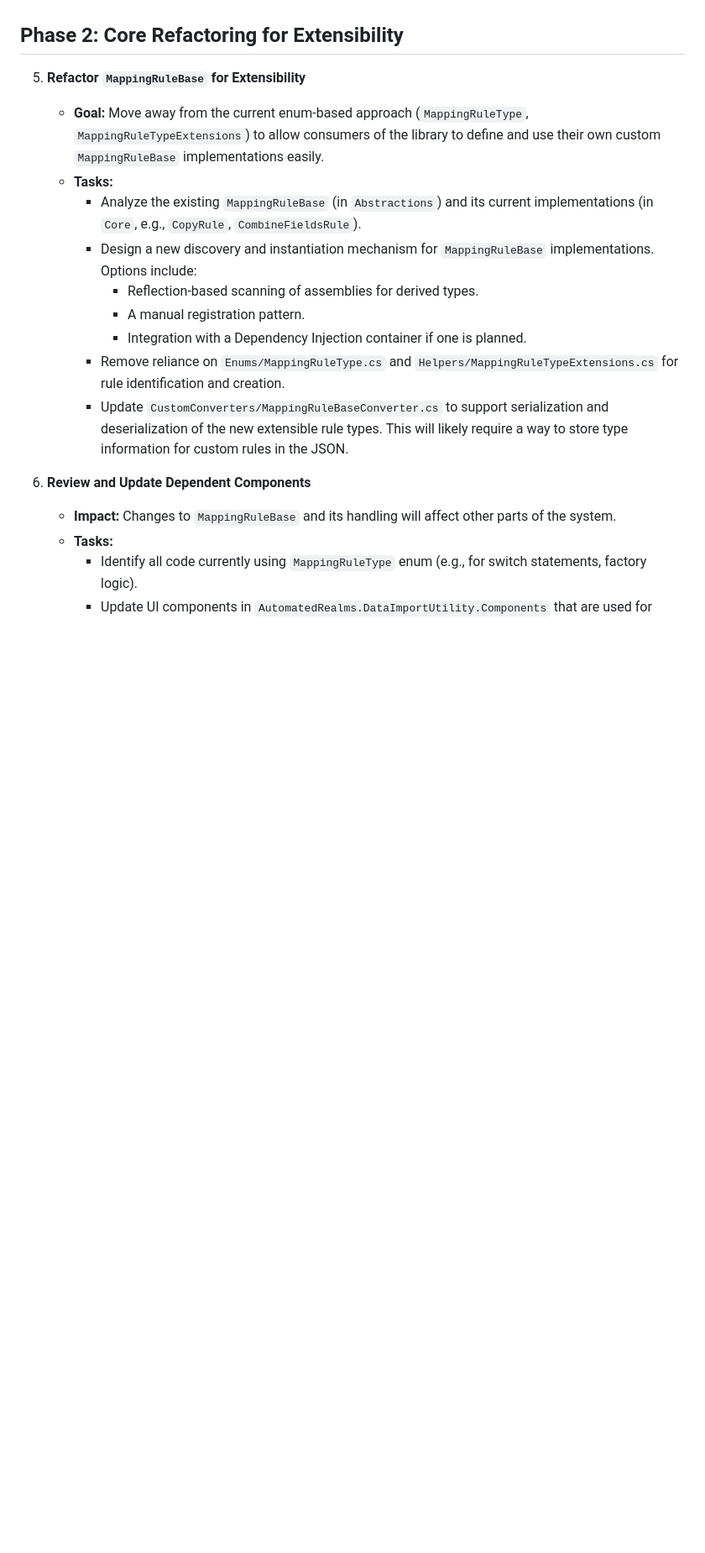
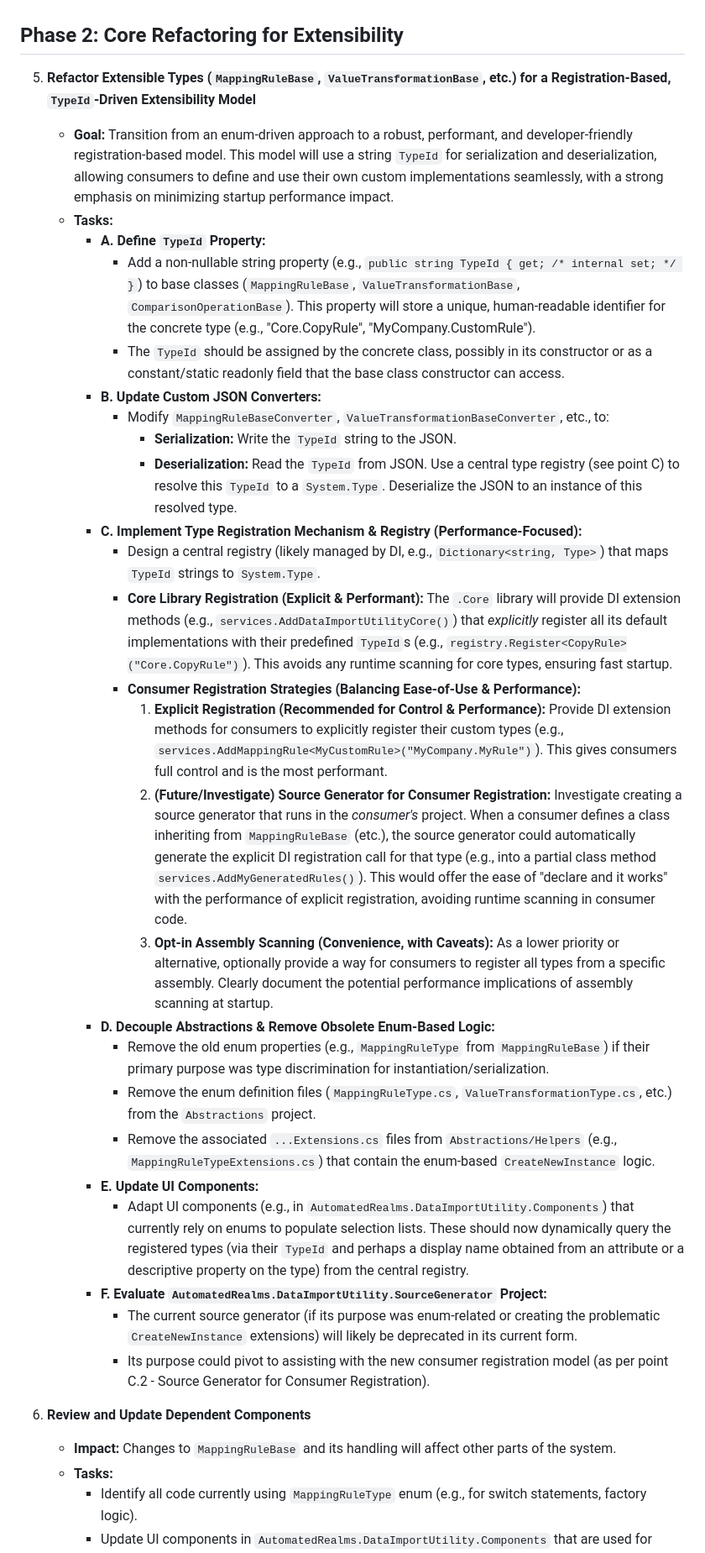
Before and after one commit to AutomatedRealmsLLC/data-import-utility, a Markdown page: Docs/ToDoList_Refactoring.md, the part around the change printed below. Shown: that part at 84% size. Drawn GitHub-style; blank space fills up the shorter version.

Commit message:
Updated implementation plan and todo

```diff
--- a/Docs/ToDoList_Refactoring.md
+++ b/Docs/ToDoList_Refactoring.md
@@ -51,16 +46,32 @@ This document outlines the tasks required for the data-import-utility refactorin
 
 ## Phase 2: Core Refactoring for Extensibility
 
-5.  **Refactor `MappingRuleBase` for Extensibility**
-    *   **Goal:** Move away from the current enum-based approach (`MappingRuleType`, `MappingRuleTypeExtensions`) to allow consumers of the library to define and use their own custom `MappingRuleBase` implementations easily.
+5.  **Refactor Extensible Types (`MappingRuleBase`, `ValueTransformationBase`, etc.) for a Registration-Based, `TypeId`-Driven Extensibility Model**
+    *   **Goal:** Transition from an enum-driven approach to a robust, performant, and developer-friendly registration-based model. This model will use a string `TypeId` for serialization and deserialization, allowing consumers to define and use their own custom implementations seamlessly, with a strong emphasis on minimizing startup performance impact.
     *   **Tasks:**
-        *   Analyze the existing `MappingRuleBase` (in `Abstractions`) and its current implementations (in `Core`, e.g., `CopyRule`, `CombineFieldsRule`).
-        *   Design a new discovery and instantiation mechanism for `MappingRuleBase` implementations. Options include:
-            *   Reflection-based scanning of assemblies for derived types.
-            *   A manual registration pattern.
-            *   Integration with a Dependency Injection container if one is planned.
-        *   Remove reliance on `Enums/MappingRuleType.cs` and `Helpers/MappingRuleTypeExtensions.cs` for rule identification and creation.
-        *   Update `CustomConverters/MappingRuleBaseConverter.cs` to support serialization and deserialization of the new extensible rule types. This will likely require a way to store type information for custom rules in the JSON.
+        *   **A. Define `TypeId` Property:**
+            *   Add a non-nullable string property (e.g., `public string TypeId { get; /* internal set; */ }`) to base classes (`MappingRuleBase`, `ValueTransformationBase`, `ComparisonOperationBase`). This property will store a unique, human-readable identifier for the concrete type (e.g., "Core.CopyRule", "MyCompany.CustomRule").
+            *   The `TypeId` should be assigned by the concrete class, possibly in its constructor or as a constant/static readonly field that the base class constructor can access.
+        *   **B. Update Custom JSON Converters:**
+            *   Modify `MappingRuleBaseConverter`, `ValueTransformationBaseConverter`, etc., to:
+                *   **Serialization:** Write the `TypeId` string to the JSON.
+                *   **Deserialization:** Read the `TypeId` from JSON. Use a central type registry (see point C) to resolve this `TypeId` to a `System.Type`. Deserialize the JSON to an instance of this resolved type.
+        *   **C. Implement Type Registration Mechanism & Registry (Performance-Focused):**
+            *   Design a central registry (likely managed by DI, e.g., `Dictionary<string, Type>`) that maps `TypeId` strings to `System.Type`.
+            *   **Core Library Registration (Explicit & Performant):** The `.Core` library will provide DI extension methods (e.g., `services.AddDataImportUtilityCore()`) that *explicitly* register all its default implementations with their predefined `TypeId`s (e.g., `registry.Register<CopyRule>("Core.CopyRule")`). This avoids any runtime scanning for core types, ensuring fast startup.
+            *   **Consumer Registration Strategies (Balancing Ease-of-Use & Performance):**
+                1.  **Explicit Registration (Recommended for Control & Performance):** Provide DI extension methods for consumers to explicitly register their custom types (e.g., `services.AddMappingRule<MyCustomRule>("MyCompany.MyRule")`). This gives consumers full control and is the most performant.
+                2.  **(Future/Investigate) Source Generator for Consumer Registration:** Investigate creating a source generator that runs in the *consumer's* project. When a consumer defines a class inheriting from `MappingRuleBase` (etc.), the source generator could automatically generate the explicit DI registration call for that type (e.g., into a partial class method `services.AddMyGeneratedRules()`). This would offer the ease of "declare and it works" with the performance of explicit registration, avoiding runtime scanning in consumer code.
+                3.  **Opt-in Assembly Scanning (Convenience, with Caveats):** As a lower priority or alternative, optionally provide a way for consumers to register all types from a specific assembly. Clearly document the potential performance implications of assembly scanning at startup.
+        *   **D. Decouple Abstractions & Remove Obsolete Enum-Based Logic:**
+            *   Remove the old enum properties (e.g., `MappingRuleType` from `MappingRuleBase`) if their primary purpose was type discrimination for instantiation/serialization.
+            *   Remove the enum definition files (`MappingRuleType.cs`, `ValueTransformationType.cs`, etc.) from the `Abstractions` project.
+            *   Remove the associated `...Extensions.cs` files from `Abstractions/Helpers` (e.g., `MappingRuleTypeExtensions.cs`) that contain the enum-based `CreateNewInstance` logic.
+        *   **E. Update UI Components:**
+            *   Adapt UI components (e.g., in `AutomatedRealms.DataImportUtility.Components`) that currently rely on enums to populate selection lists. These should now dynamically query the registered types (via their `TypeId` and perhaps a display name obtained from an attribute or a descriptive property on the type) from the central registry.
+        *   **F. Evaluate `AutomatedRealms.DataImportUtility.SourceGenerator` Project:**
+            *   The current source generator (if its purpose was enum-related or creating the problematic `CreateNewInstance` extensions) will likely be deprecated in its current form.
+            *   Its purpose could pivot to assisting with the new consumer registration model (as per point C.2 - Source Generator for Consumer Registration).
 
 6.  **Review and Update Dependent Components**
     *   **Impact:** Changes to `MappingRuleBase` and its handling will affect other parts of the system.
```
Also changed, not shown: other parts of Docs/ToDoList_Refactoring.md (+3 -8 lines), Docs/ImplementationPlan.md (+71 -61 lines).
